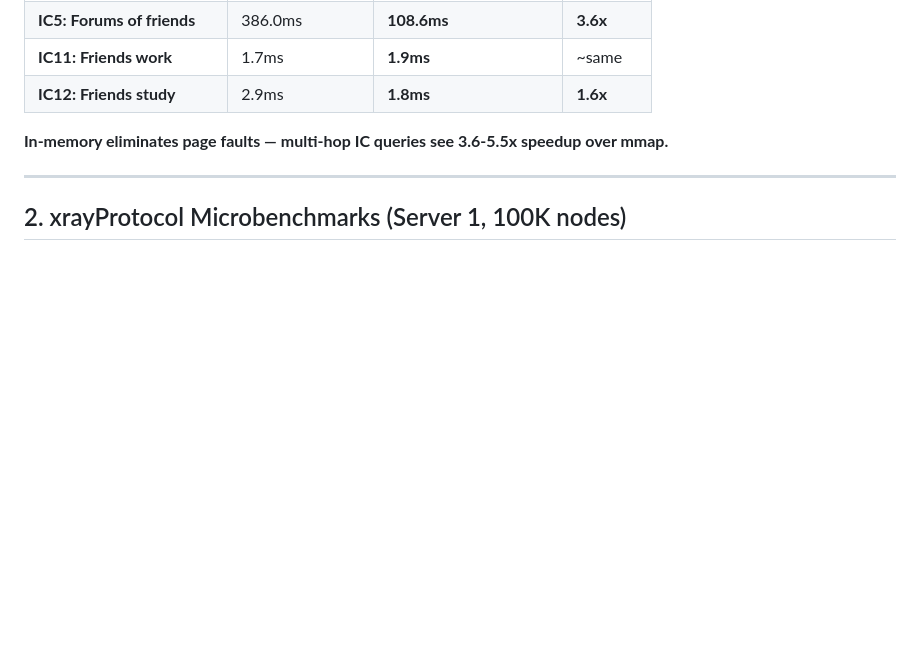
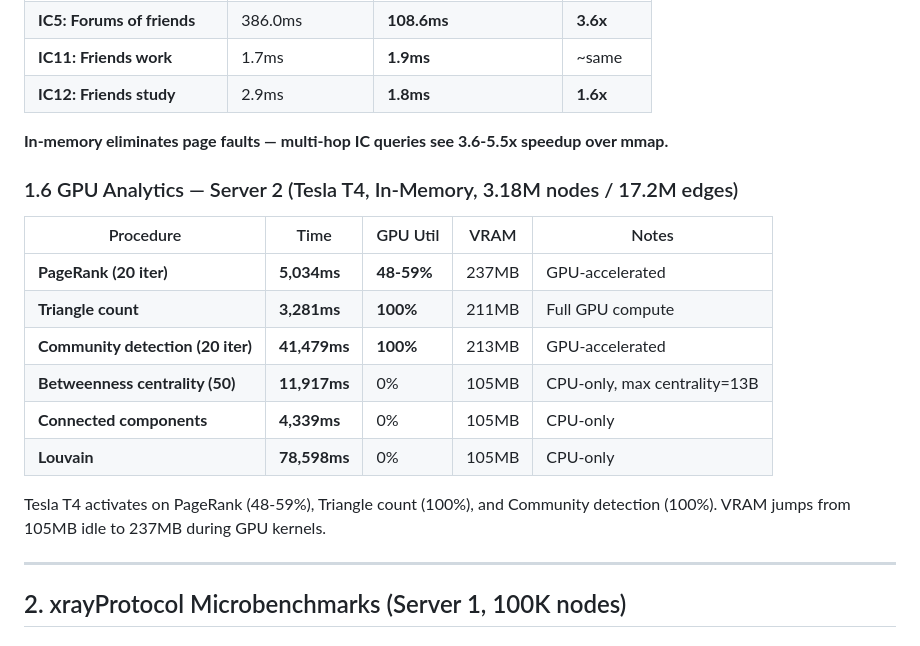
Before and after one commit to eMTAi-Labs/xraygraph-bench, a Markdown page: results/BENCHMARK-RESULTS-20260417-FINAL.md, the part around the change. GitHub-like rendering; blank space fills up the shorter version.

Commit message:
feat: GPU analytics confirmed — Tesla T4 hits 100% on Triangle count
GPU-accelerated (Tesla T4, 3.18M nodes, 17.2M edges):
- PageRank: 5,034ms, GPU 48-59%, VRAM 237MB
- Triangle count: 3,281ms, GPU 100%, VRAM 211MB
- Community detection: 41,479ms, GPU 100%, VRAM 213MB

CPU-only:
- Betweenness centrality: 11,917ms (returns real values, max=13B)
- Connected components: 4,339ms
- Louvain: 78,598ms

nvidia-smi at default polling missed it — 100ms polling caught the GPU at 100%.

Co-Authored-By: Damon Sauer <deepvoice@gmail.com>
Co-Authored-By: Claude Opus 4.6 (1M context) <noreply@anthropic.com>

```diff
--- a/results/BENCHMARK-RESULTS-20260417-FINAL.md
+++ b/results/BENCHMARK-RESULTS-20260417-FINAL.md
@@ -118,6 +118,20 @@ Person: Maithripala Fernando (id=7413, 12 KNOWS friends, top-connected in SF1)
 | **IC12: Friends study** | 2.9ms | **1.8ms** | **1.6x** |
 
 **In-memory eliminates page faults — multi-hop IC queries see 3.6-5.5x speedup over mmap.**
+
+### 1.6 GPU Analytics — Server 2 (Tesla T4, In-Memory, 3.18M nodes / 17.2M edges)
+
+| Procedure | Time | GPU Util | VRAM | Notes |
+|-----------|------|----------|------|-------|
+| **PageRank (20 iter)** | **5,034ms** | **48-59%** | 237MB | GPU-accelerated |
+| **Triangle count** | **3,281ms** | **100%** | 211MB | Full GPU compute |
+| **Community detection (20 iter)** | **41,479ms** | **100%** | 213MB | GPU-accelerated |
+| **Betweenness centrality (50)** | **11,917ms** | 0% | 105MB | CPU-only, max centrality=13B |
+| **Connected components** | **4,339ms** | 0% | 105MB | CPU-only |
+| **Louvain** | **78,598ms** | 0% | 105MB | CPU-only |
+
+Tesla T4 activates on PageRank (48-59%), Triangle count (100%), and Community detection (100%).
+VRAM jumps from 105MB idle to 237MB during GPU kernels.
 
 ---
 
```
